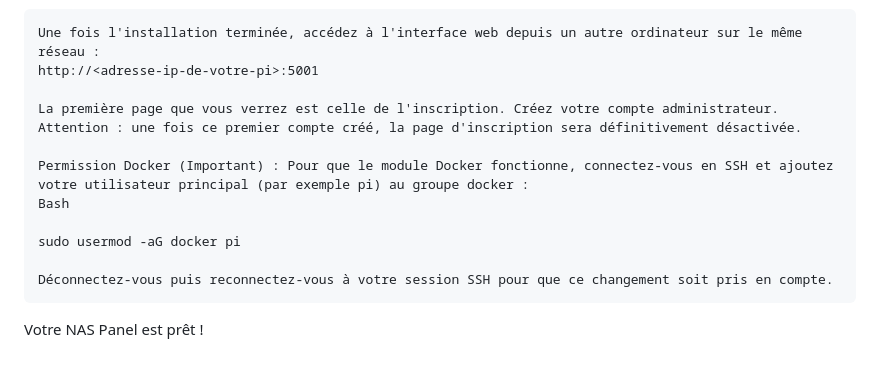
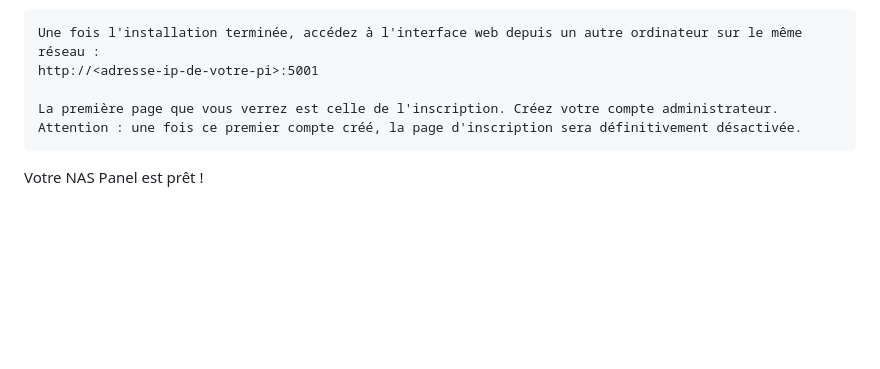
Before and after one commit to cyberax64/NASpi, a Markdown page: README.md, the part around the change. GitHub-like rendering; blank space fills up the shorter version.

```diff
--- a/README.md
+++ b/README.md
@@ -130,11 +130,4 @@ Le script va s'occuper de tout : installer les paquets système, copier les fich
 
     La première page que vous verrez est celle de l'inscription. Créez votre compte administrateur. Attention : une fois ce premier compte créé, la page d'inscription sera définitivement désactivée.
 
-    Permission Docker (Important) : Pour que le module Docker fonctionne, connectez-vous en SSH et ajoutez votre utilisateur principal (par exemple pi) au groupe docker :
-    Bash
-
-    sudo usermod -aG docker pi
-
-    Déconnectez-vous puis reconnectez-vous à votre session SSH pour que ce changement soit pris en compte.
-
 Votre NAS Panel est prêt !
```
